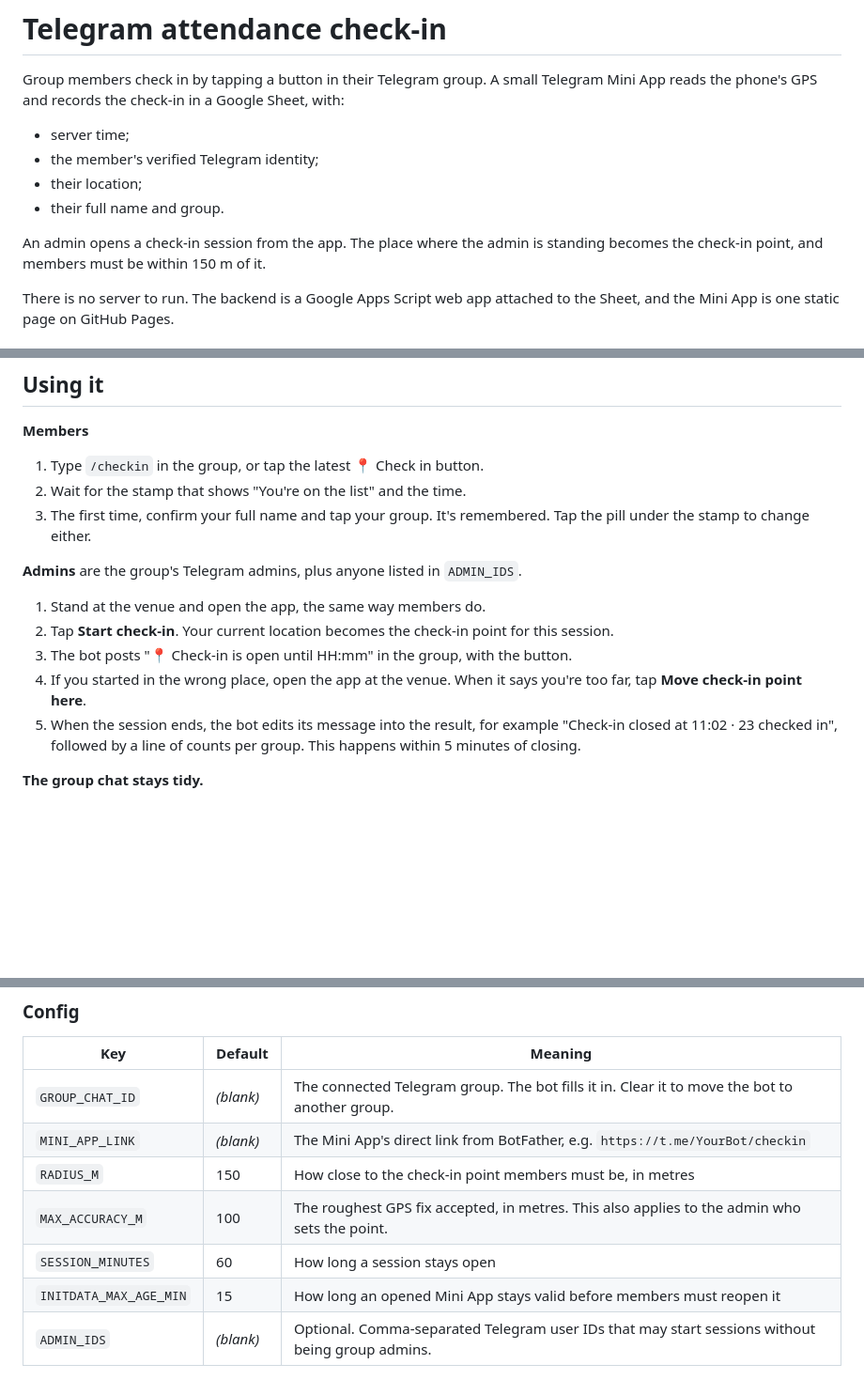
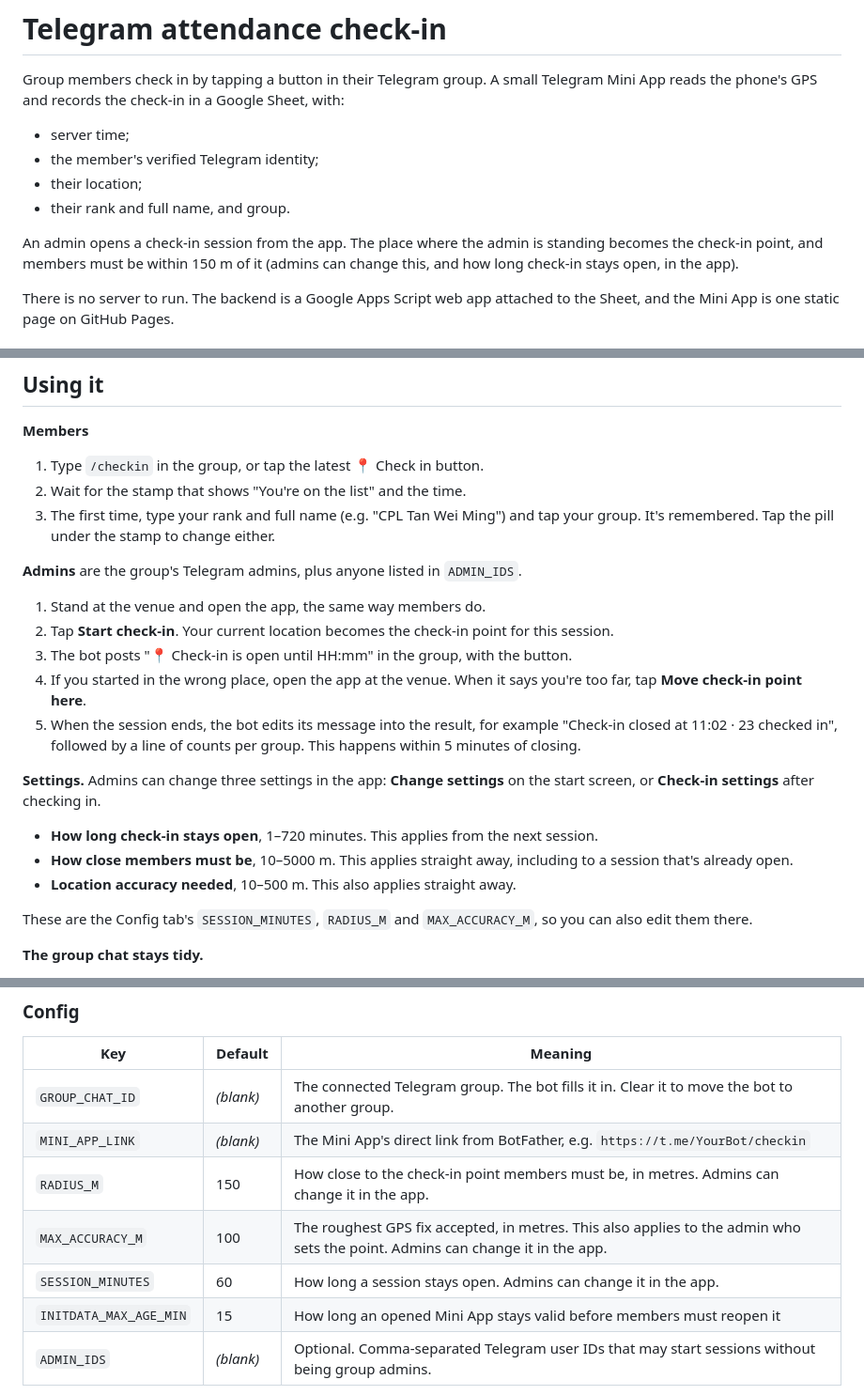
Before and after one commit to Howard-Jek/telegram-attendance-bot, a Markdown page: README.md, 3 parts joined by grey strips. Shown at 94% size. Rendered like a GitHub page; blank space fills up the shorter version.

Commit message:
Docs: settings in the app, rank and full name
Co-Authored-By: Claude Opus 5 <noreply@anthropic.com>

```diff
--- a/README.md
+++ b/README.md
@@ -6,10 +6,11 @@ reads the phone's GPS and records the check-in in a Google Sheet, with:
 - server time;
 - the member's verified Telegram identity;
 - their location;
-- their full name and group.
+- their rank and full name, and group.
 
 An admin opens a check-in session from the app. The place where the admin is standing becomes
-the check-in point, and members must be within 150 m of it.
+the check-in point, and members must be within 150 m of it (admins can change this, and how long
+check-in stays open, in the app).
 
 There is no server to run. The backend is a Google Apps Script web app attached to the Sheet,
 and the Mini App is one static page on GitHub Pages.
@@ -41,8 +42,8 @@ Telegram group ──/checkin──▶ Apps Script webhook ──▶ posts one "
 
 1. Type `/checkin` in the group, or tap the latest 📍 Check in button.
 2. Wait for the stamp that shows "You're on the list" and the time.
-3. The first time, confirm your full name and tap your group. It's remembered. Tap the pill
-   under the stamp to change either.
+3. The first time, type your rank and full name (e.g. "CPL Tan Wei Ming") and tap your group.
+   It's remembered. Tap the pill under the stamp to change either.
 
 **Admins** are the group's Telegram admins, plus anyone listed in `ADMIN_IDS`.
 
@@ -54,6 +55,17 @@ Telegram group ──/checkin──▶ Apps Script webhook ──▶ posts one "
 5. When the session ends, the bot edits its message into the result, for example
    "Check-in closed at 11:02 · 23 checked in", followed by a line of counts per group.
    This happens within 5 minutes of closing.
+
+**Settings.** Admins can change three settings in the app: **Change settings** on the start
+screen, or **Check-in settings** after checking in.
+
+- **How long check-in stays open**, 1–720 minutes. This applies from the next session.
+- **How close members must be**, 10–5000 m. This applies straight away, including to a
+  session that's already open.
+- **Location accuracy needed**, 10–500 m. This also applies straight away.
+
+These are the Config tab's `SESSION_MINUTES`, `RADIUS_M` and `MAX_ACCURACY_M`, so you can also
+edit them there.
 
 **The group chat stays tidy.**
 
@@ -115,9 +127,9 @@ fast:
 |---|---|---|
 | `GROUP_CHAT_ID` | *(blank)* | The connected Telegram group. The bot fills it in. Clear it to move the bot to another group. |
 | `MINI_APP_LINK` | *(blank)* | The Mini App's direct link from BotFather, e.g. `https://t.me/YourBot/checkin` |
-| `RADIUS_M` | 150 | How close to the check-in point members must be, in metres |
-| `MAX_ACCURACY_M` | 100 | The roughest GPS fix accepted, in metres. This also applies to the admin who sets the point. |
-| `SESSION_MINUTES` | 60 | How long a session stays open |
+| `RADIUS_M` | 150 | How close to the check-in point members must be, in metres. Admins can change it in the app. |
+| `MAX_ACCURACY_M` | 100 | The roughest GPS fix accepted, in metres. This also applies to the admin who sets the point. Admins can change it in the app. |
+| `SESSION_MINUTES` | 60 | How long a session stays open. Admins can change it in the app. |
 | `INITDATA_MAX_AGE_MIN` | 15 | How long an opened Mini App stays valid before members must reopen it |
 | `ADMIN_IDS` | *(blank)* | Optional. Comma-separated Telegram user IDs that may start sessions without being group admins. |
 
```
Also changed, not shown: other parts of README.md (+8 -3 lines), design/BRIEF.md (+2 -1 lines), docs/HANDOFF.md (+8 -1 lines).
